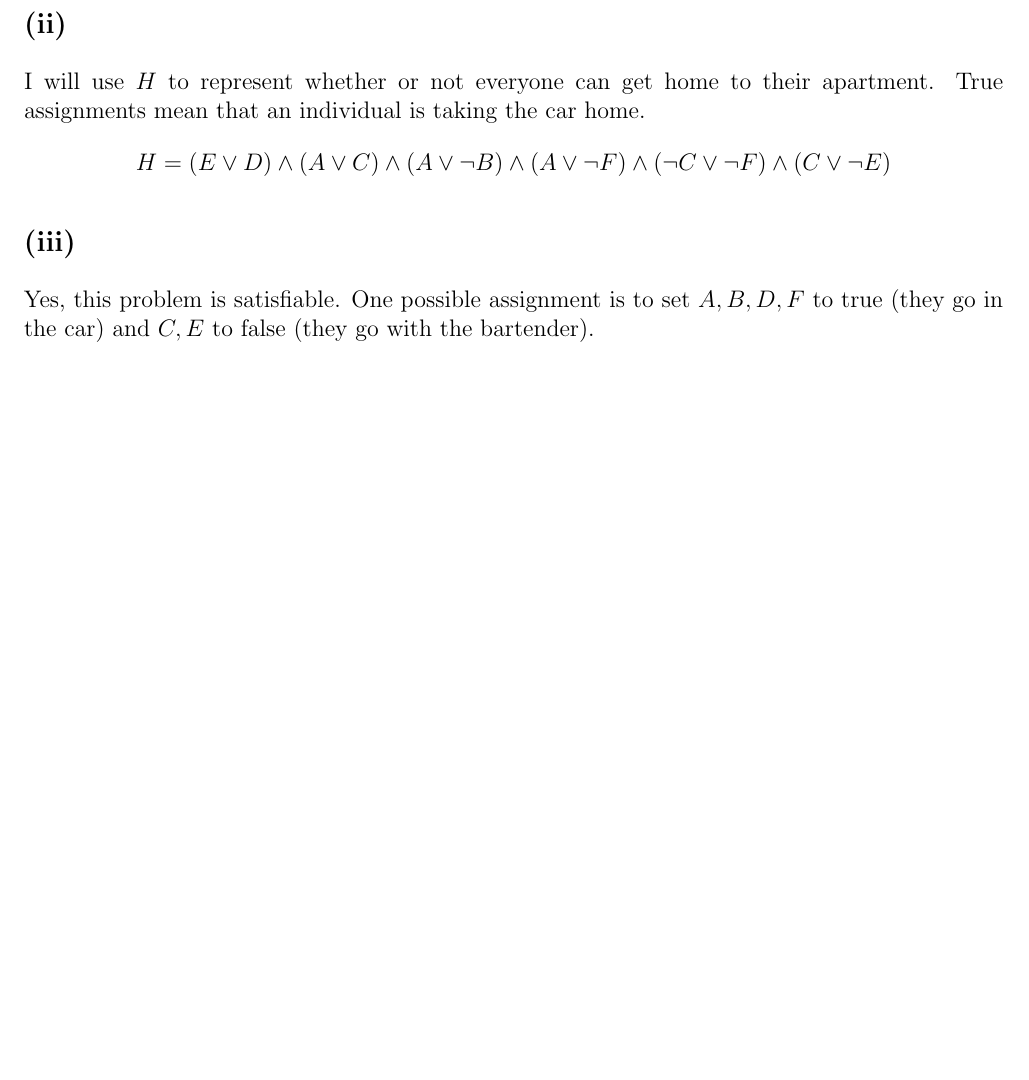
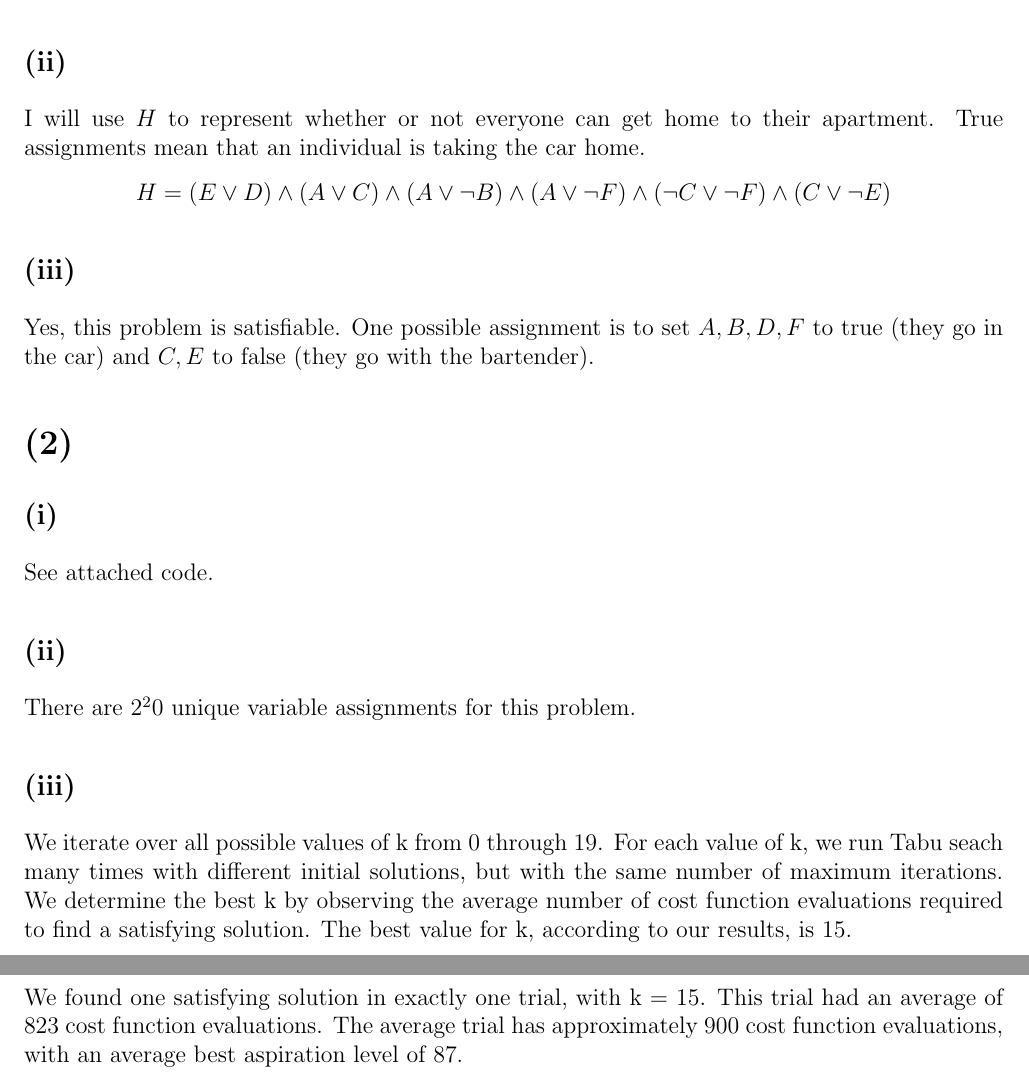
Before and after one commit to jeneves/Heuristics, a LaTeX problem sheet (hw5/hw5.tex): part of the page before the commit and two parts of pages 1 and 2 of 2 after it, the two joined at a grey line, cut so that both start at the same text, the shorter picture padded with empty space. Compiled offline with pdfLaTeX.

Commit message:
Put the answers into tex

```diff
--- a/hw5/hw5.tex
+++ b/hw5/hw5.tex
@@ -74,4 +74,17 @@ H = (E \lor D) \land (A \lor C) \land (A \lor \lnot B) \land
 \subsection{(iii)}
 Yes, this problem is satisfiable.  One possible assignment is to set $A,B,D,F$ to true (they go in the car) and $C,E$ to false (they go with the bartender).
 
+\section{(2)}
+\subsection{(i)}
+See attached code.
+
+\subsection{(ii)}
+There are $2^20$ unique variable assignments for this problem.
+
+\subsection{(iii)}
+We iterate over all possible values of k from 0 through 19. For each value of k, we run Tabu seach many times with different initial solutions, but with the same number of maximum iterations. We determine the best k by observing the average number of cost function evaluations required to find a satisfying solution. The best value for k, according to our results, is 15.
+
+\subsection{(iv)}
+We found one satisfying solution in exactly one trial, with k = 15. This trial had an average of 823 cost function evaluations. The average trial has approximately 900 cost function evaluations, with an average best aspiration level of 87.
+
 \end{document}
```
Also changed, not shown: hw5/hw5.pdf.
